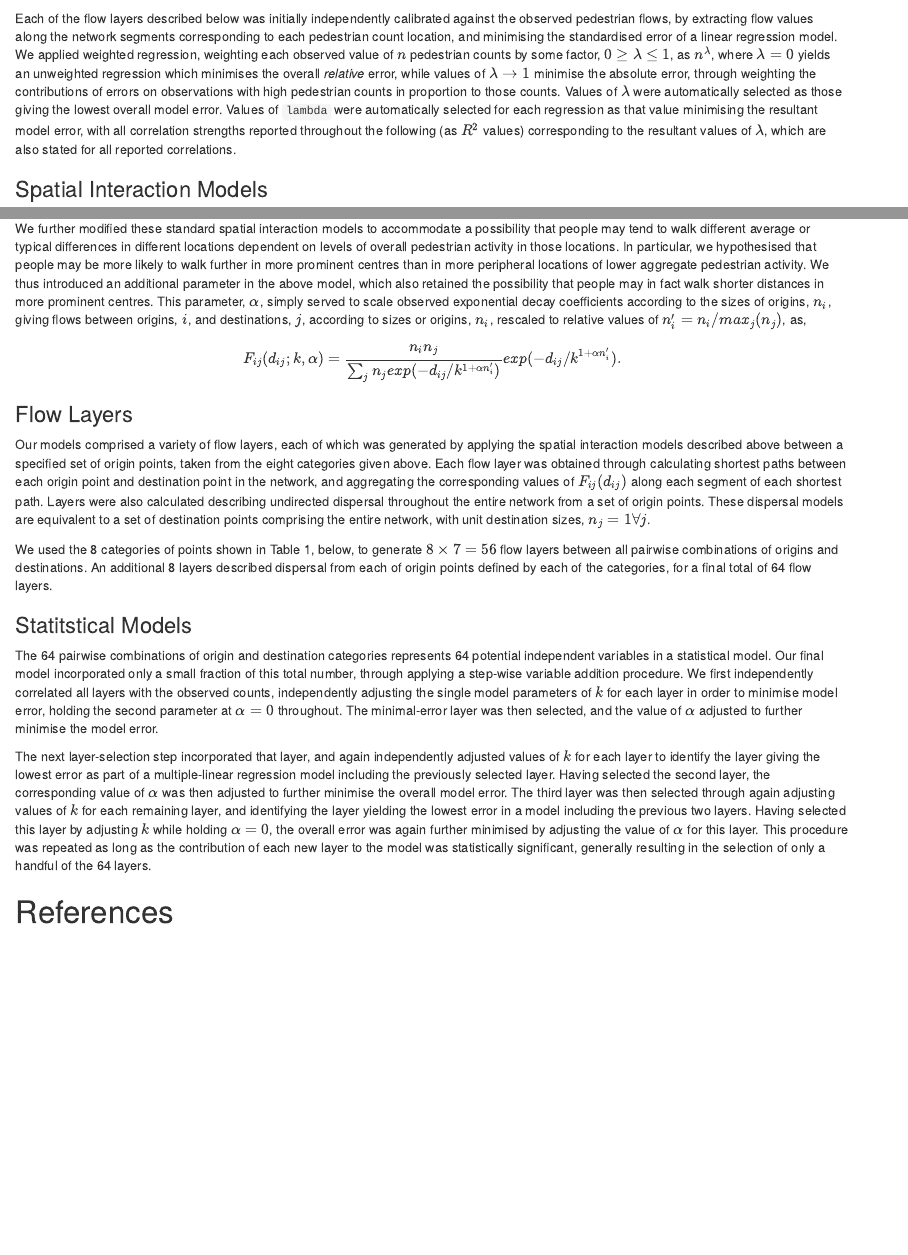
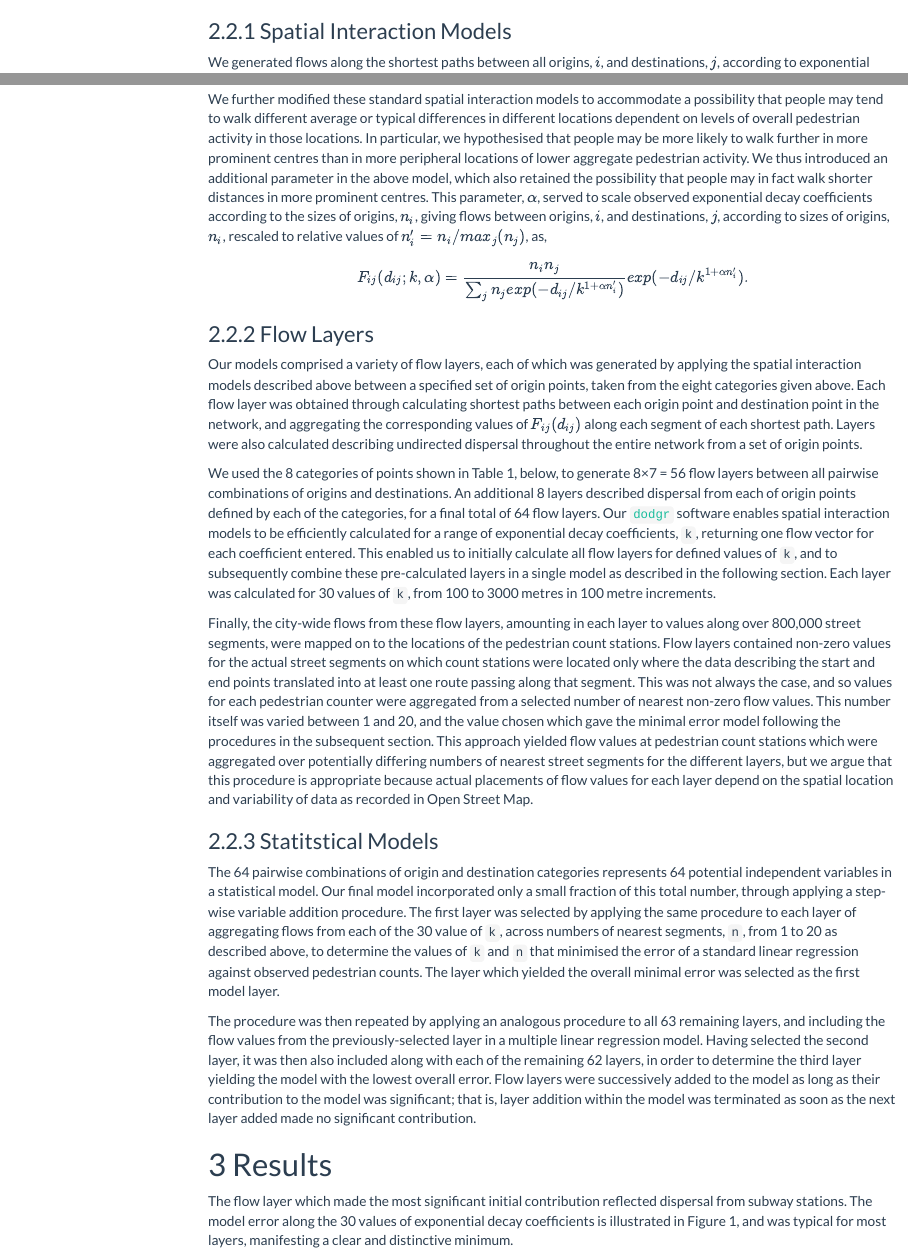
Before and after one commit to ATFutures/who3, an R Markdown document (calibration/calibration.Rmd): the page in a window 1100 px wide, from 1760 px down before the commit and from 2070 px down after it, and a second part further down, joined at a grey line. Rendered offline with R 4.5, knitr and Pandoc, with nearby package versions; both versions are drawn in the output format of the newer one; some code elsewhere in the file could not run offline; a font, style sheet, LaTeX package, included part or bibliography that could not be used is replaced or left out; menus at the side of the page are left out.

Commit message:
update calibration ms; ping @robinlovelace
This is the start of writing the results in - lots more to come tomorra

```diff
--- a/calibration/calibration.Rmd
+++ b/calibration/calibration.Rmd
@@ -153,21 +154,6 @@ exponential form used throughout [@wilson_boltzmann_2008]. We refer to these
 two methods of calculating flow layers as "flow dispersal" and "flow
 aggregation", and illustrate both in the following sub-sections.
 
-Each of the flow layers described below was initially independently calibrated
-against the observed pedestrian flows, by extracting flow values along the
-network segments corresponding to each pedestrian count location, and
-minimising the standardised error of a linear regression model. We applied
-weighted regression, weighting each observed value of $n$ pedestrian counts by
-some factor, $0\ge\lambda\le1$, as $n^\lambda$, where $\lambda = 0$ yields an
-unweighted regression which minimises the overall *relative* error, while
-values of $\lambda\rightarrow1$ minimise the absolute error, through weighting
-the contributions of errors on observations with high pedestrian counts in
-proportion to those counts. Values of $\lambda$ were automatically selected as
-those giving the lowest overall model error. Values of `lambda` were
-automatically selected for each regression as that value minimising the
-resultant model error, with all correlation strengths reported throughout the
-following (as $R^2$ values) corresponding to the resultant values of $\lambda$,
-which are also stated for all reported correlations.
 
 ### Spatial Interaction Models
 
@@ -191,9 +177,9 @@ more likely to walk further in more prominent centres than in more peripheral
 locations of lower aggregate pedestrian activity. We thus introduced an
 additional parameter in the above model, which also retained the possibility
 that people may in fact walk shorter distances in more prominent centres. This
-parameter, $\alpha$, simply served to scale observed exponential decay
+parameter, $\alpha$, served to scale observed exponential decay
 coefficients according to the sizes of origins, $n_i$, giving flows between
-origins, $i$, and destinations, $j$, according to sizes or origins, $n_i$,
+origins, $i$, and destinations, $j$, according to sizes of origins, $n_i$,
 rescaled to relative values of $n_i^\prime = n_i/max_j (n_j)$, as,
 \begin{equation}
     F_{ij} (d_{ij}; k, \alpha) = \frac{n_in_j}
@@ -211,14 +197,34 @@ was obtained through calculating shortest paths between each origin point and
 destination point in the network, and aggregating the corresponding values of
 $F_{ij} (d_{ij})$ along each segment of each shortest path. Layers were also
 calculated describing undirected dispersal throughout the entire network from
-a set of origin points. These dispersal models are equivalent to a set of
-destination points comprising the entire network, with unit destination sizes,
-$n_j = 1\forall j$.
+a set of origin points.
 
 We used the 8 categories of points shown in Table 1, below, to generate
-$8\times7 = 56$ flow layers between all pairwise combinations of origins and
+8&#215;7 = 56 flow layers between all pairwise combinations of origins and
 destinations. An additional 8 layers described dispersal from each of origin
 points defined by each of the categories, for a final total of 64 flow layers.
+Our [`dodgr`](https://github.com/ATFutures/dodgr) software enables spatial
+interaction models to be efficiently calculated for a range of exponential
+decay coefficients, `k`, returning one flow vector for each coefficient
+entered. This enabled us to initially calculate all flow layers for defined
+values of `k`, and to subsequently combine these pre-calculated layers in
+a single model as described in the following section. Each layer was calculated
+for 30 values of `k`, from 100 to 3000 metres in 100 metre increments.
+
+Finally, the city-wide flows from these flow layers, amounting in each layer to
+values along over 800,000 street segments, were mapped on to the locations of
+the pedestrian count stations. Flow layers contained non-zero values for
+the actual street segments on which count stations were located only where the
+data describing the start and end points translated into at least one route
+passing along that segment. This was not always the case, and so values for
+each pedestrian counter were aggregated from a selected number of nearest
+non-zero flow values. This number itself was varied between 1 and 20, and the
+value chosen which gave the minimal error model following the procedures in the
+subsequent section. This approach yielded flow values at pedestrian count
+stations which were aggregated over potentially differing numbers of nearest
+street segments for the different layers, but we argue that this procedure is
+appropriate because actual placements of flow values for each layer depend on
+the spatial location and variability of data as recorded in Open Street Map.
 
 
 ### Statitstical Models
@@ -226,22 +232,27 @@ points defined by each of the categories, for a final total of 64 flow layers.
 The 64 pairwise combinations of origin and destination categories represents 64
 potential independent variables in a statistical model. Our final model
 incorporated only a small fraction of this total number, through applying
-a step-wise variable addition procedure. We first independently correlated all
-layers with the observed counts, independently adjusting the single model
-parameters of $k$ for each layer in order to minimise model error, holding the
-second parameter at $\alpha = 0$ throughout. The minimal-error layer was then
-selected, and the value of $\alpha$ adjusted to further minimise the model error.
+a step-wise variable addition procedure. The first layer was selected by
+applying the same procedure to each layer of aggregating flows from each of the
+30 value of `k`, across numbers of nearest segments, `n`, from 1 to 20 as
+described above, to determine the values of `k` and `n` that minimised the
+error of a standard linear regression against observed pedestrian counts. The
+layer which yielded the overall minimal error was selected as the first model
+layer.
 
-The next layer-selection step incorporated that layer, and again independently
-adjusted values of $k$ for each layer to identify the layer giving the lowest
-error as part of a multiple-linear regression model including the previously
-selected layer. Having selected the second layer, the corresponding value of
-$\alpha$ was then adjusted to further minimise the overall model error. The
-third layer was then selected through again adjusting values of $k$ for each
-remaining layer, and identifying the layer yielding the lowest error in a model
-including the previous two layers. Having selected this layer by adjusting $k$
-while holding $\alpha = 0$, the overall error was again further minimised by
-adjusting the value of $\alpha$ for this layer. This procedure was repeated as
-long as the contribution of each new layer to the model was statistically
-significant, generally resulting in the selection of only a handful of the 64
-layers.
+The procedure was then repeated by applying an analogous procedure to all 63
+remaining layers, and including the flow values from the previously-selected
+layer in a multiple linear regression model. Having selected the second layer,
+it was then also included along with each of the remaining 62 layers, in order
+to determine the third layer yielding the model with the lowest overall error.
+Flow layers were successively added to the model as long as their contribution
+to the model was significant; that is, layer addition within the model was
+terminated as soon as the next layer added made no significant contribution.
+
+
+# Results
+
+The flow layer which made the most significant initial contribution reflected
+dispersal from subway stations. The model error along the 30 values of
+exponential decay coefficients is illustrated in Figure 1, and was typical for
+most layers, manifesting a clear and distinctive minimum.
```
Also changed, not shown: calibration/README.md, calibration/figures/layer-error-with-k-1.png (added), calibration/calibration.Rmd (70 more changed lines).
